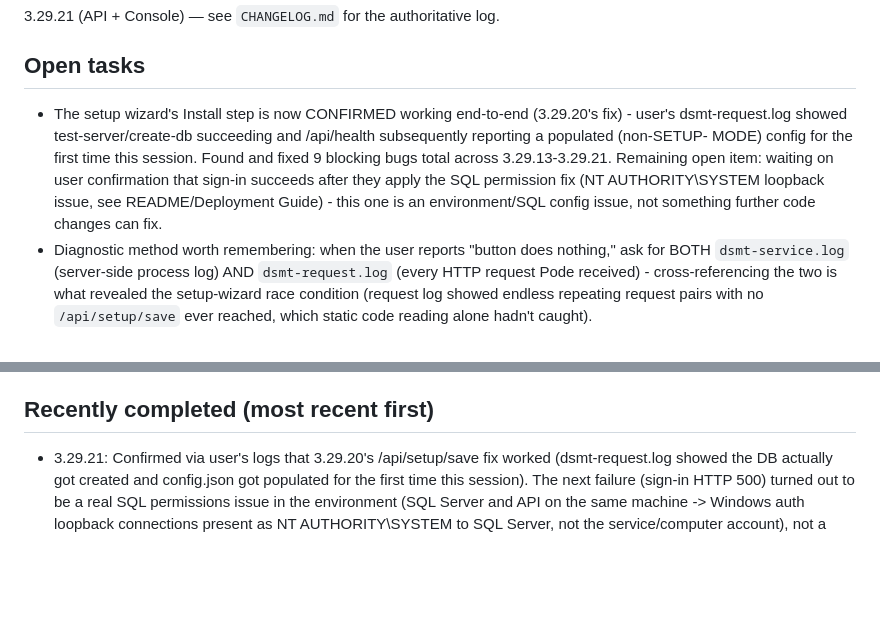
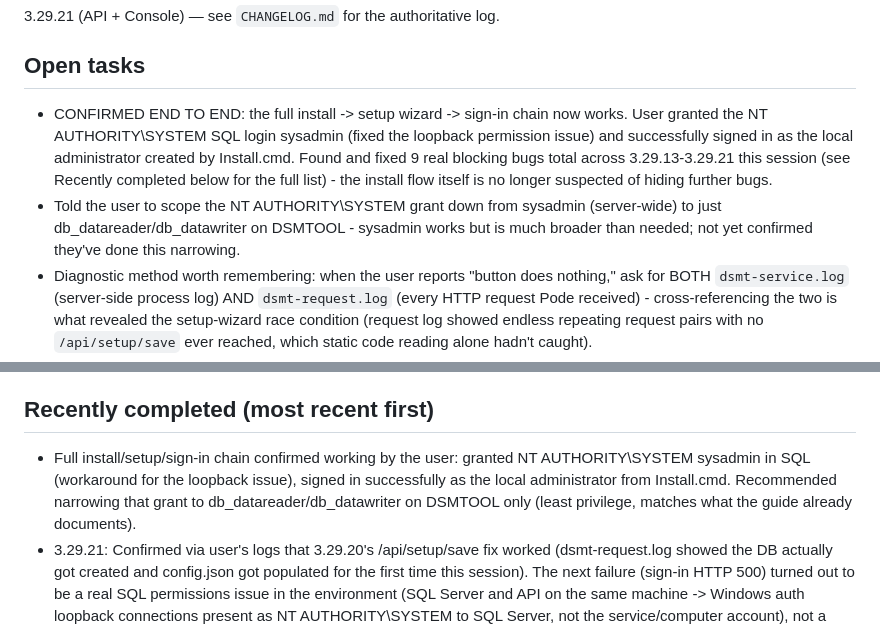
Before and after one commit to Rendi1984/DSMT, a Markdown page: PROGRESS.md, 2 parts joined by grey strips. Rendered like a GitHub page; blank space fills up the shorter version.

Commit message:
Record confirmed end-to-end install success in PROGRESS.md
User confirmed the full install -> setup wizard -> sign-in chain now
works, after granting NT AUTHORITY\SYSTEM sysadmin in SQL as a workaround
for the same-machine loopback auth issue. Recommended narrowing that grant
to db_datareader/db_datawriter on DSMTOOL only. Docs-only.

Co-Authored-By: Claude Sonnet 5 <noreply@anthropic.com>
Claude-Session: https://claude.ai/code/session_01CBB3TTk3R4pCVHvQ4rS7hA

```diff
--- a/PROGRESS.md
+++ b/PROGRESS.md
@@ -10,15 +10,17 @@ pick up immediately.
 3.29.21 (API + Console) — see `CHANGELOG.md` for the authoritative log.
 
 ## Open tasks
-- The setup wizard's Install step is now CONFIRMED working end-to-end
-  (3.29.20's fix) - user's dsmt-request.log showed test-server/create-db
-  succeeding and /api/health subsequently reporting a populated (non-SETUP-
-  MODE) config for the first time this session. Found and fixed 9 blocking
-  bugs total across 3.29.13-3.29.21. Remaining open item: waiting on user
-  confirmation that sign-in succeeds after they apply the SQL permission
-  fix (NT AUTHORITY\SYSTEM loopback issue, see README/Deployment Guide) -
-  this one is an environment/SQL config issue, not something further code
-  changes can fix.
+- CONFIRMED END TO END: the full install -> setup wizard -> sign-in chain
+  now works. User granted the NT AUTHORITY\SYSTEM SQL login sysadmin (fixed
+  the loopback permission issue) and successfully signed in as the local
+  administrator created by Install.cmd. Found and fixed 9 real blocking bugs
+  total across 3.29.13-3.29.21 this session (see Recently completed below
+  for the full list) - the install flow itself is no longer suspected of
+  hiding further bugs.
+- Told the user to scope the NT AUTHORITY\SYSTEM grant down from sysadmin
+  (server-wide) to just db_datareader/db_datawriter on DSMTOOL - sysadmin
+  works but is much broader than needed; not yet confirmed they've done
+  this narrowing.
 - Diagnostic method worth remembering: when the user reports "button does
   nothing," ask for BOTH `dsmt-service.log` (server-side process log) AND
   `dsmt-request.log` (every HTTP request Pode received) - cross-referencing
@@ -73,6 +75,11 @@ pick up immediately.
   live-editable settings - keep it that way to avoid two stores drifting.
 
 ## Recently completed (most recent first)
+- Full install/setup/sign-in chain confirmed working by the user: granted
+  NT AUTHORITY\SYSTEM sysadmin in SQL (workaround for the loopback issue),
+  signed in successfully as the local administrator from Install.cmd.
+  Recommended narrowing that grant to db_datareader/db_datawriter on
+  DSMTOOL only (least privilege, matches what the guide already documents).
 - 3.29.21: Confirmed via user's logs that 3.29.20's /api/setup/save fix
   worked (dsmt-request.log showed the DB actually got created and
   config.json got populated for the first time this session). The next
```
